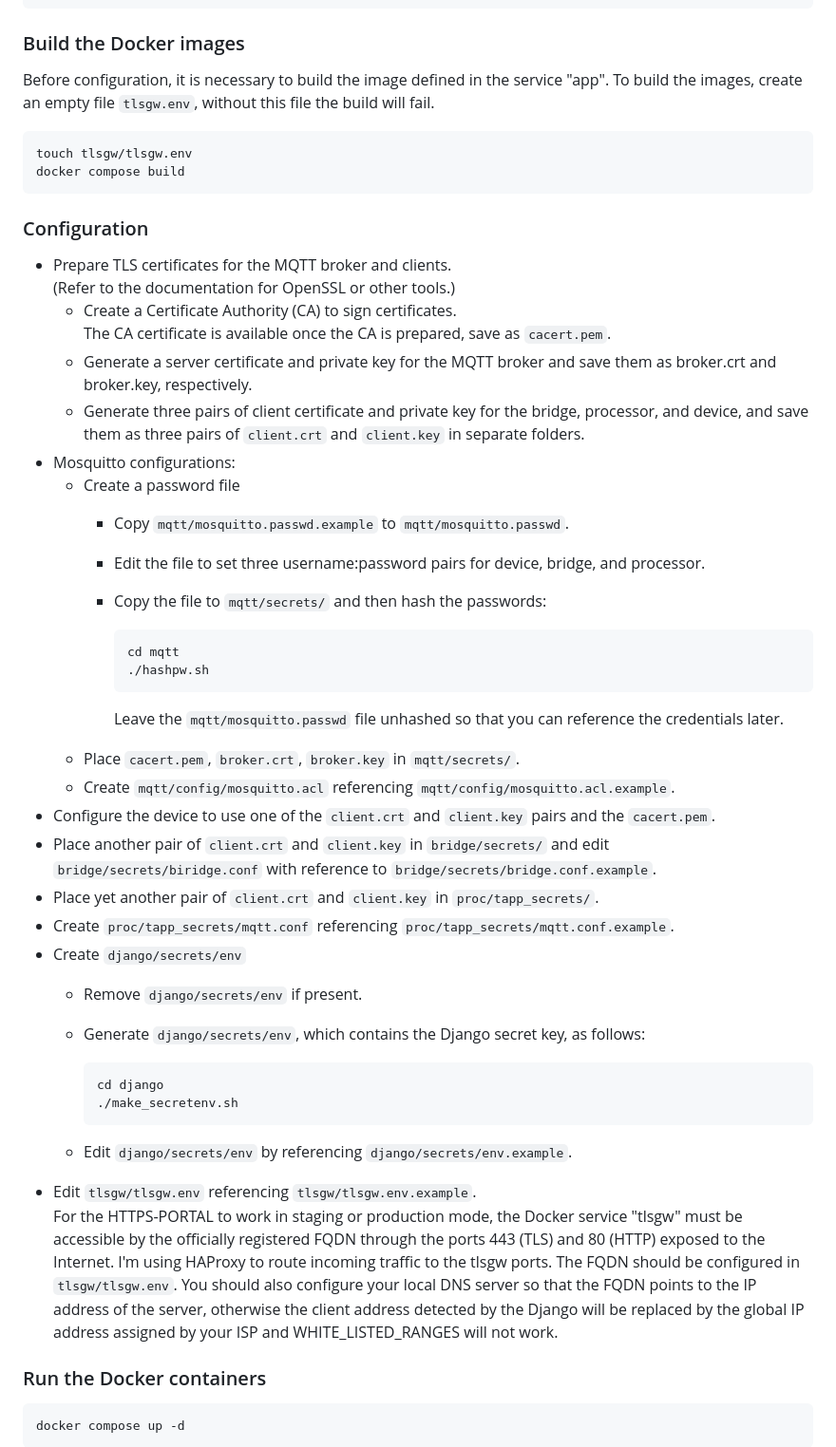
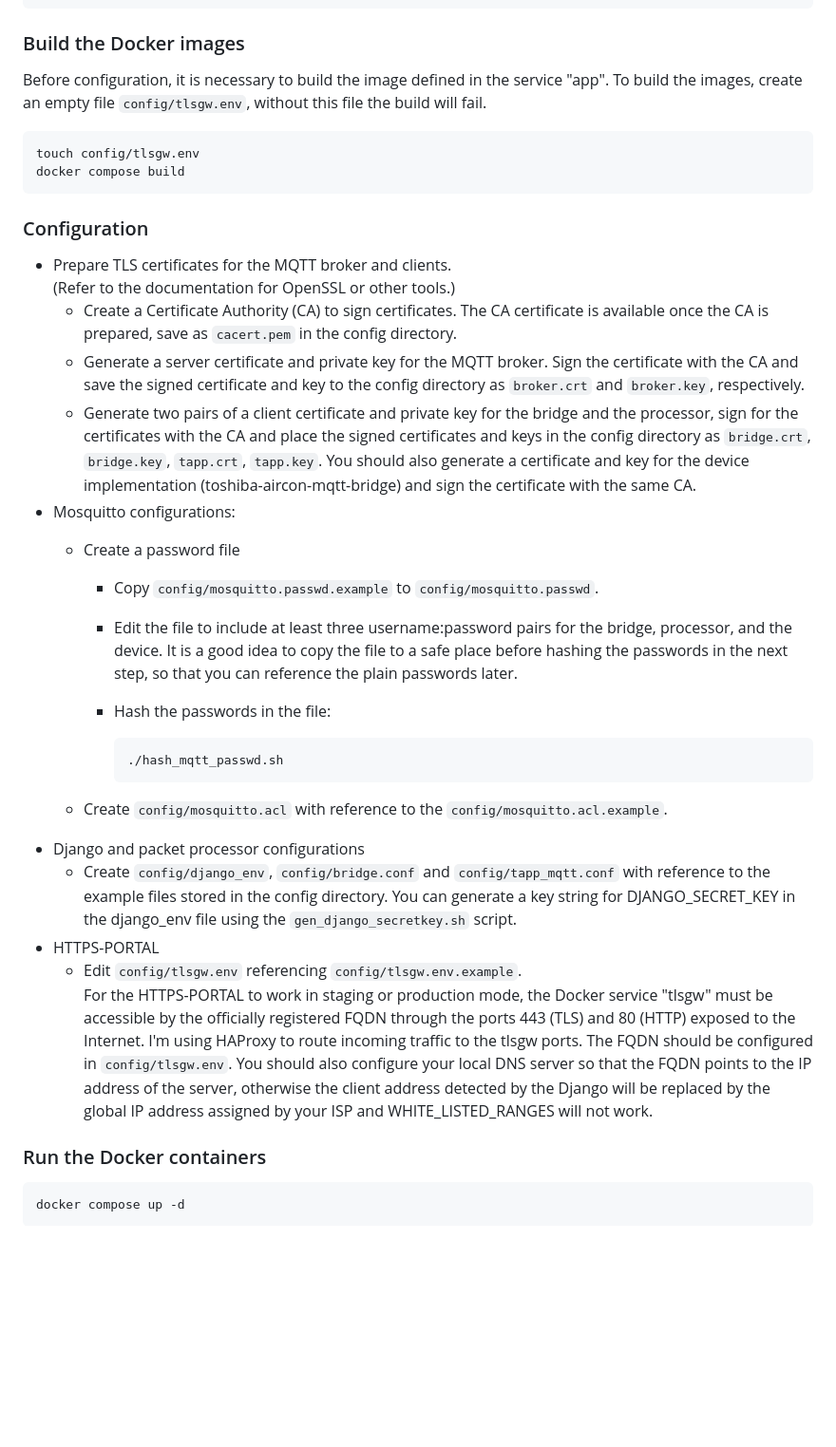
Before and after one commit to burrocargado/django-home-appliances-webapp, a Markdown page: Readme.md, the part around the change. Shown at 95% size. Drawn GitHub-style; blank space fills up the shorter version.

````diff
--- a/Readme.md
+++ b/Readme.md
@@ -51,10 +51,10 @@ git submodule update --init --recursive
 ### Build the Docker images
 
 Before configuration, it is necessary to build the image defined in the service "app".
-To build the images, create an empty file ```tlsgw.env```, without this file the build will fail.
+To build the images, create an empty file ```config/tlsgw.env```, without this file the build will fail.
 
 ```shell
-touch tlsgw/tlsgw.env
+touch config/tlsgw.env
 docker compose build
 ```
 
@@ -62,40 +62,25 @@ docker compose build
 
 - Prepare TLS certificates for the MQTT broker and clients.
   (Refer to the documentation for OpenSSL or other tools.)
-  - Create a Certificate Authority (CA) to sign certificates.
-    The CA certificate is available once the CA is prepared, save as ```cacert.pem```.
-  - Generate a server certificate and private key for the MQTT broker and save them as broker.crt and broker.key, respectively.
-  - Generate three pairs of client certificate and private key for the bridge, processor, and device, and save them as three pairs of ```client.crt``` and ```client.key``` in separate folders.
+  - Create a Certificate Authority (CA) to sign certificates. The CA certificate is available once the CA is prepared, save as ```cacert.pem``` in the config directory.
+  - Generate a server certificate and private key for the MQTT broker. Sign the certificate with the CA and save the signed certificate and key to the config directory as ```broker.crt``` and ```broker.key```, respectively.
+  - Generate two pairs of a client certificate and private key for the bridge and the processor, sign for the certificates with the CA and place the signed certificates and keys in the config directory as ```bridge.crt```, ```bridge.key```, ```tapp.crt```, ```tapp.key```. You should also generate a certificate and key for the device implementation (toshiba-aircon-mqtt-bridge) and sign the certificate with the same CA.
 - Mosquitto configurations:
   - Create a password file
-    - Copy ```mqtt/mosquitto.passwd.example``` to ```mqtt/mosquitto.passwd```.
-    - Edit the file to set three username:password pairs for device, bridge, and processor.
-    - Copy the file to ```mqtt/secrets/``` and then hash the passwords:
+    - Copy ```config/mosquitto.passwd.example``` to ```config/mosquitto.passwd```.
+    - Edit the file to include at least three username:password pairs for the bridge, processor, and the device. It is a good idea to copy the file to a safe place before hashing the passwords in the next step, so that you can reference the plain passwords later.
+    - Hash the passwords in the file:
 
       ```shell
-      cd mqtt
-      ./hashpw.sh
+      ./hash_mqtt_passwd.sh
       ```
 
-      Leave the ```mqtt/mosquitto.passwd``` file unhashed so that you can reference the credentials later.
-  - Place ```cacert.pem```, ```broker.crt```, ```broker.key``` in ```mqtt/secrets/```.
-  - Create ```mqtt/config/mosquitto.acl``` referencing ```mqtt/config/mosquitto.acl.example```.
-- Configure the device to use one of the ```client.crt``` and ```client.key``` pairs and the ```cacert.pem```.
-- Place another pair of ```client.crt``` and ```client.key``` in ```bridge/secrets/``` and edit ```bridge/secrets/biridge.conf``` with reference to ```bridge/secrets/bridge.conf.example```.
-- Place yet another pair of ```client.crt``` and ```client.key``` in ```proc/tapp_secrets/```.
-- Create ```proc/tapp_secrets/mqtt.conf``` referencing ```proc/tapp_secrets/mqtt.conf.example```.
-- Create ```django/secrets/env```
-  - Remove ```django/secrets/env``` if present.
-  - Generate ```django/secrets/env```, which contains the Django secret key, as follows:
-
-    ```shell
-    cd django
-    ./make_secretenv.sh
-    ```
-
-  - Edit ```django/secrets/env``` by referencing ```django/secrets/env.example```.
-- Edit ```tlsgw/tlsgw.env``` referencing ```tlsgw/tlsgw.env.example```.
-  For the HTTPS-PORTAL to work in staging or production mode, the Docker service "tlsgw" must be accessible by the officially registered FQDN through the ports 443 (TLS) and 80 (HTTP) exposed to the Internet. I'm using HAProxy to route incoming traffic to the tlsgw ports. The FQDN should be configured in ```tlsgw/tlsgw.env```. You should also configure your local DNS server so that the FQDN points to the IP address of the server, otherwise the client address detected by the Django will be replaced by the global IP address assigned by your ISP and WHITE_LISTED_RANGES will not work.
+  - Create ```config/mosquitto.acl``` with reference to the ```config/mosquitto.acl.example```.
+- Django and packet processor configurations
+  - Create ```config/django_env```, ```config/bridge.conf``` and ```config/tapp_mqtt.conf``` with reference to the example files stored in the config directory. You can generate a key string for DJANGO_SECRET_KEY in the django_env file using the ```gen_django_secretkey.sh``` script.
+- HTTPS-PORTAL
+  - Edit ```config/tlsgw.env``` referencing ```config/tlsgw.env.example```.
+  For the HTTPS-PORTAL to work in staging or production mode, the Docker service "tlsgw" must be accessible by the officially registered FQDN through the ports 443 (TLS) and 80 (HTTP) exposed to the Internet. I'm using HAProxy to route incoming traffic to the tlsgw ports. The FQDN should be configured in ```config/tlsgw.env```. You should also configure your local DNS server so that the FQDN points to the IP address of the server, otherwise the client address detected by the Django will be replaced by the global IP address assigned by your ISP and WHITE_LISTED_RANGES will not work.
 
 ### Run the Docker containers
 
````
